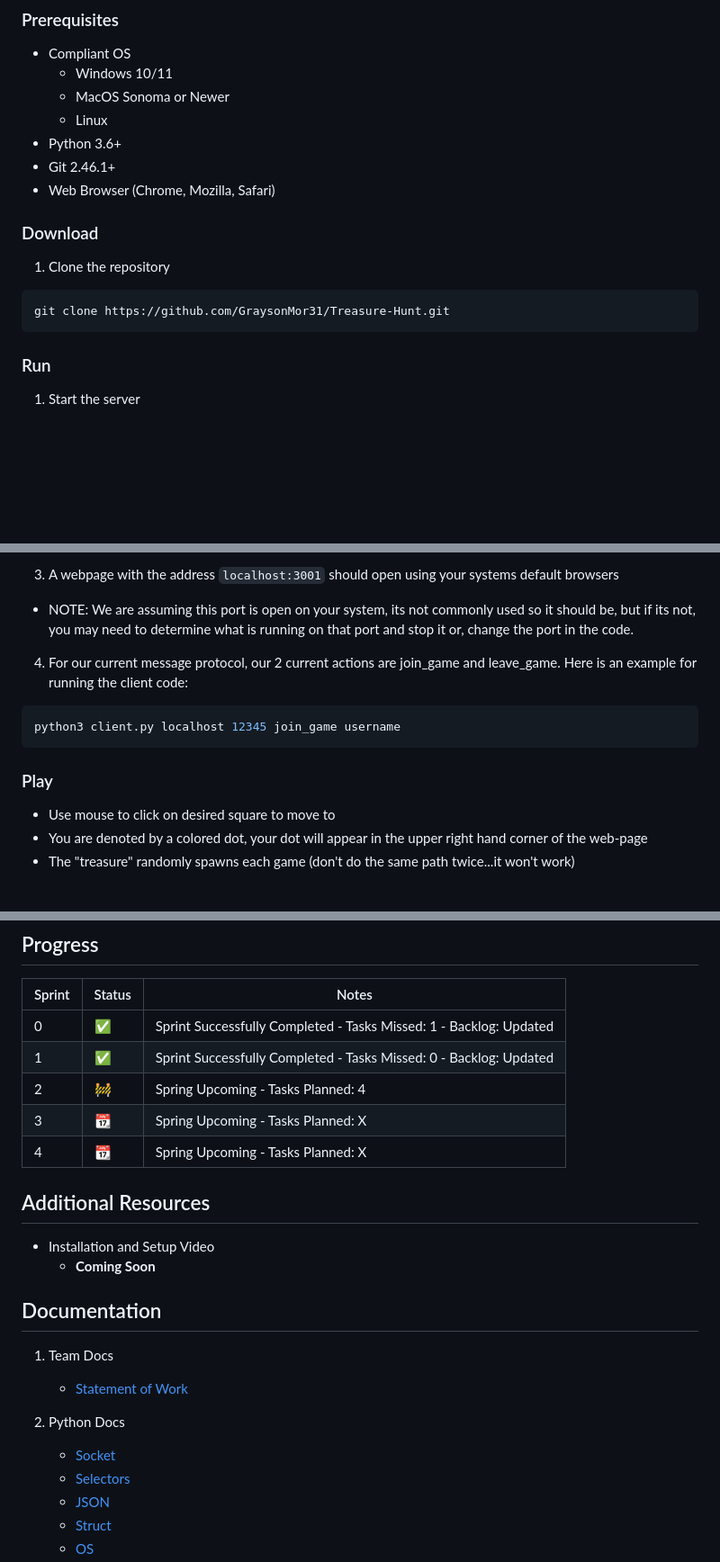
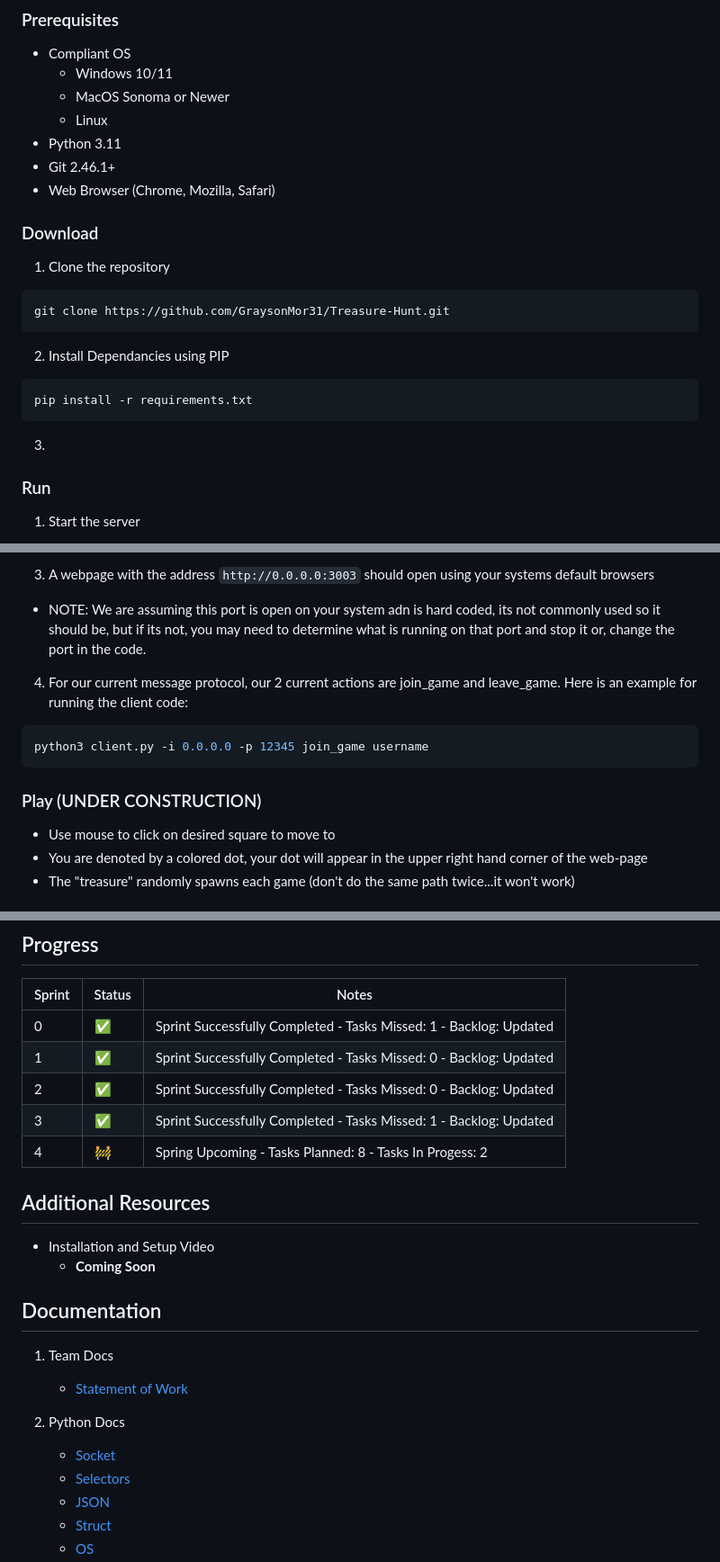
Before and after one commit to GraysonMor31/Treasure-Hunt, a Markdown page: README.md, 3 parts joined by grey strips. Shown at 90% size. Rendered like a GitHub page; blank space fills up the shorter version.

````diff
--- a/README.md
+++ b/README.md
@@ -18,7 +18,7 @@ This is a simple strategy based game that includes elements of Chess and a Choos
   * Windows 10/11
   * MacOS Sonoma or Newer
   * Linux
-* Python 3.6+
+* Python 3.11
 * Git 2.46.1+
 * Web Browser (Chrome, Mozilla, Safari)
 ### Download
@@ -26,6 +26,11 @@ This is a simple strategy based game that includes elements of Chess and a Choos
 ```bash
 git clone https://github.com/GraysonMor31/Treasure-Hunt.git
 ```
+2. Install Dependancies using PIP
+```bash
+pip install -r requirements.txt
+```
+3.
 ### Run
 1. Start the server
 ```bash
@@ -37,13 +44,12 @@ python3 client.py <host> <port> <host> <action> <value>
 ```
-3. A webpage with the address ```localhost:3001``` should open using your systems default browsers
-* NOTE: We are assuming this port is open on your system, its not commonly used so it should be, but if its not, you may need to determine what is running on that port and stop it or, change the port in the code.
-
+3. A webpage with the address ```http://0.0.0.0:3003``` should open using your systems default browsers
+* NOTE: We are assuming this port is open on your system adn is hard coded, its not commonly used so it should be, but if its not, you may need to determine what is running on that port and stop it or, change the port in the code.
 4. For our current message protocol, our 2 current actions are join_game and leave_game. Here is an example for running the client code:
 ```bash
-python3 client.py localhost 12345 join_game username
+python3 client.py -i 0.0.0.0 -p 12345 join_game username
 ```
 
-### Play
+### Play (UNDER CONSTRUCTION)
 * Use mouse to click on desired square to move to
 * You are denoted by a colored dot, your dot will appear in the upper right hand corner of the web-page
 * The "treasure" randomly spawns each game (don't do the same path twice...it won't work)
@@ -71,9 +77,9 @@ python3 client.py localhost 12345 join_game username
 |--------|--------|-------|
 | 0 | :white_check_mark: | Sprint Successfully Completed - Tasks Missed: 1 - Backlog: Updated |
 | 1 | :white_check_mark: | Sprint Successfully Completed - Tasks Missed: 0 - Backlog: Updated |
-| 2 | :construction: | Spring Upcoming - Tasks Planned: 4 |
-| 3 | :calendar: | Spring Upcoming - Tasks Planned: X |
-| 4 | :calendar: | Spring Upcoming - Tasks Planned: X |
+| 2 | :white_check_mark: | Sprint Successfully Completed - Tasks Missed: 0 - Backlog: Updated |
+| 3 | :white_check_mark: | Sprint Successfully Completed - Tasks Missed: 1 - Backlog: Updated |
+| 4 | :construction: | Spring Upcoming - Tasks Planned: 8 - Tasks In Progess: 2 |
 
 ## Additional Resources
 * Installation and Setup Video
@@ -84,7 +90,7 @@ python3 client.py localhost 12345 join_game username
     * [Statement of Work](https://github.com/GraysonMor31/Treasure-Hunt/blob/main/Documentation/Statement%20of%20Work.pdf)
 
 2. Python Docs
-    *  [Socket](https://docs.python.org/3/library/socket.html)
+    * [Socket](https://docs.python.org/3/library/socket.html)
     * [Selectors](https://docs.python.org/3/library/selectors.html)
     * [JSON](https://docs.python.org/3/library/json.html)
     * [Struct](https://docs.python.org/3/library/struct.html)
````
Also changed, not shown: other parts of README.md (+4 -2 lines).
